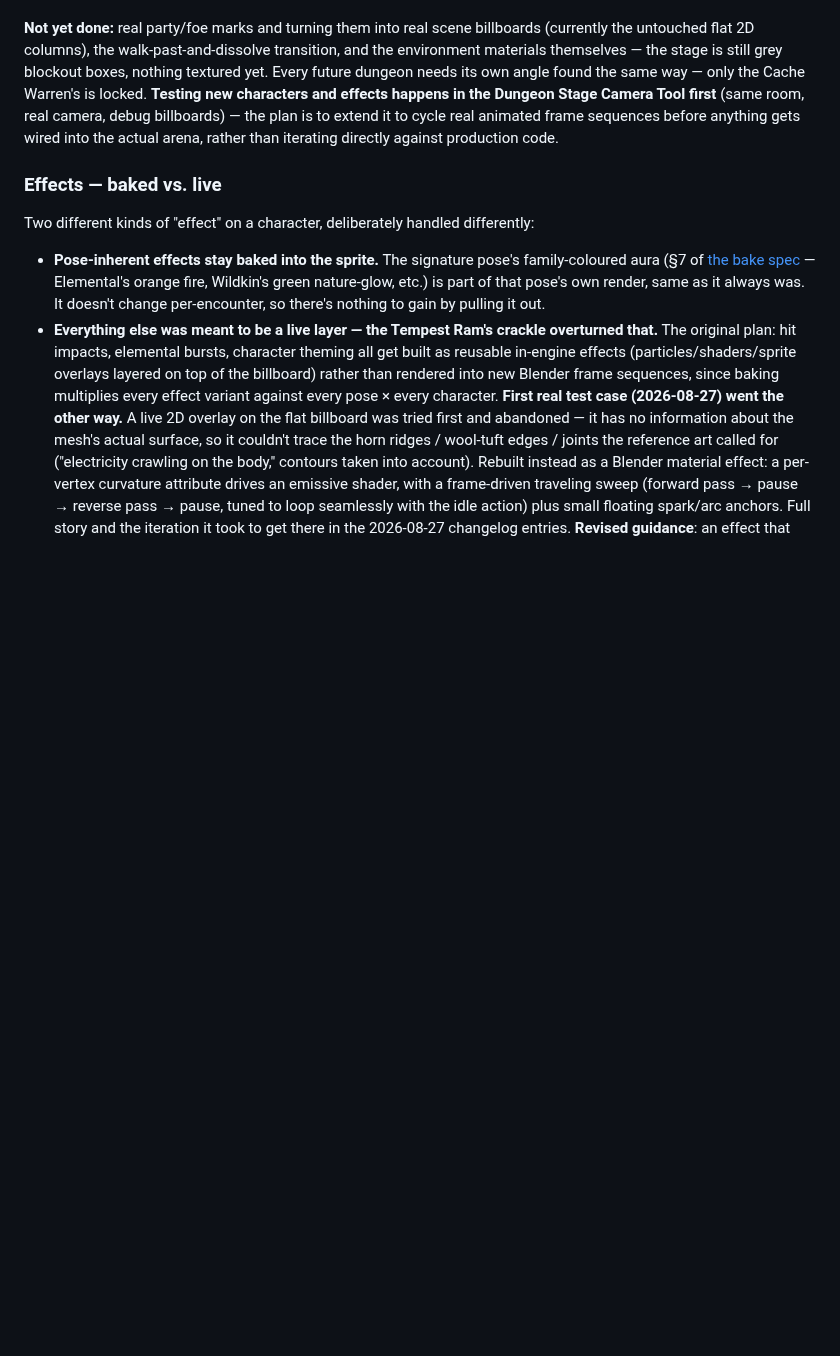
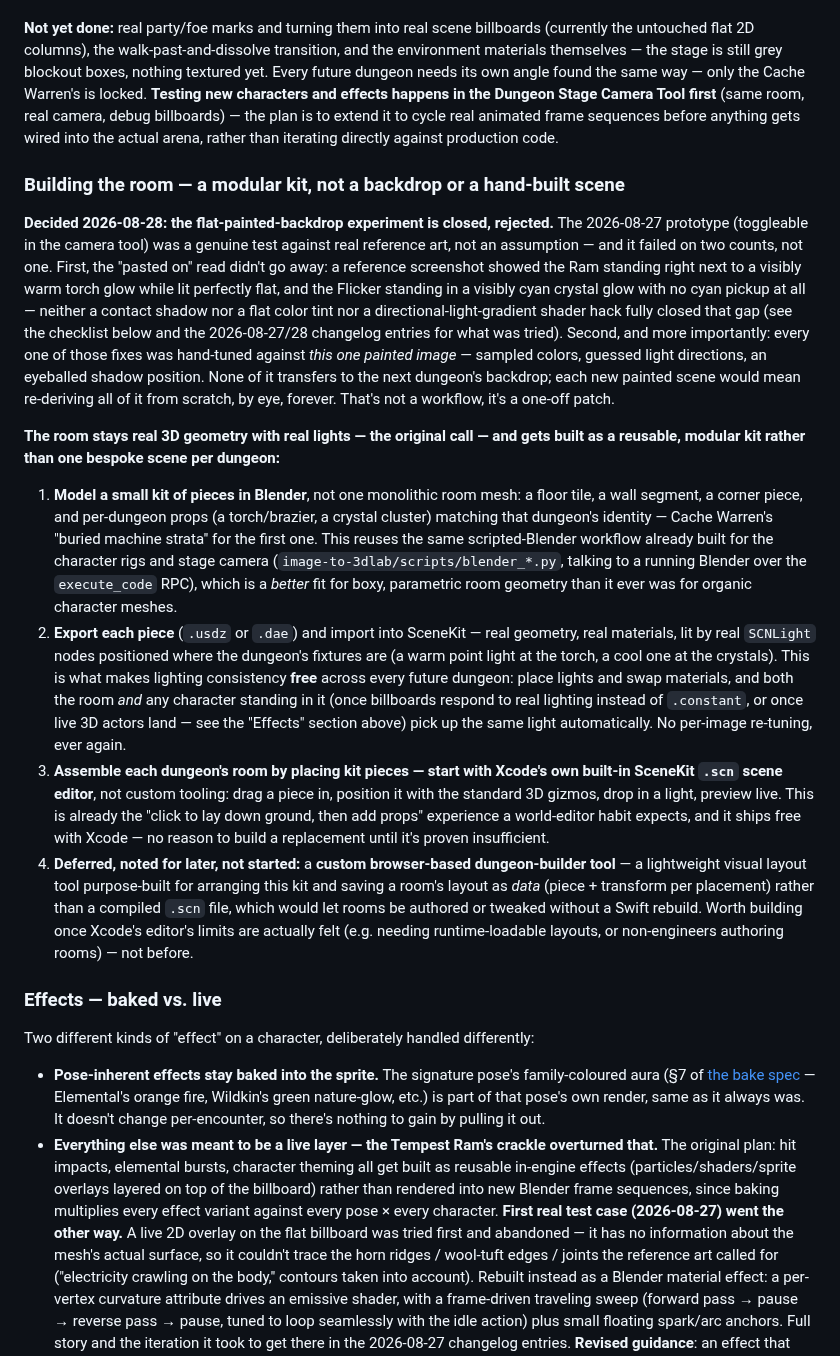
Before and after one commit to Bingeljell/worklings, a Markdown page: docs/design/dungeons.md, the part around one of its changes. Drawn GitHub-style; blank space fills up the shorter version.

```diff
--- a/docs/design/dungeons.md
+++ b/docs/design/dungeons.md
@@ -271,6 +271,52 @@ Stage Camera Tool first** (same room, real camera, debug billboards) — the pla
 extend it to cycle real animated frame sequences before anything gets wired into the
 actual arena, rather than iterating directly against production code.
 
+### Building the room — a modular kit, not a backdrop or a hand-built scene
+
+**Decided 2026-08-28: the flat-painted-backdrop experiment is closed, rejected.** The
+2026-08-27 prototype (toggleable in the camera tool) was a genuine test against real
+reference art, not an assumption — and it failed on two counts, not one. First, the
+"pasted on" read didn't go away: a reference screenshot showed the Ram standing right
+next to a visibly warm torch glow while lit perfectly flat, and the Flicker standing in a
+visibly cyan crystal glow with no cyan pickup at all — neither a contact shadow nor a
+flat color tint nor a directional-light-gradient shader hack fully closed that gap (see
+the checklist below and the 2026-08-27/28 changelog entries for what was tried). Second,
+and more importantly: every one of those fixes was hand-tuned against *this one painted
+image* — sampled colors, guessed light directions, an eyeballed shadow position. None of
+it transfers to the next dungeon's backdrop; each new painted scene would mean re-deriving
+all of it from scratch, by eye, forever. That's not a workflow, it's a one-off patch.
+
+**The room stays real 3D geometry with real lights — the original call — and gets built
+as a reusable, modular kit rather than one bespoke scene per dungeon:**
+
+1. **Model a small kit of pieces in Blender**, not one monolithic room mesh: a floor
+   tile, a wall segment, a corner piece, and per-dungeon props (a torch/brazier, a
+   crystal cluster) matching that dungeon's identity — Cache Warren's "buried machine
+   strata" for the first one. This reuses the same scripted-Blender workflow already
+   built for the character rigs and stage camera (`image-to-3dlab/scripts/blender_*.py`,
+   talking to a running Blender over the `execute_code` RPC), which is a *better* fit for
+   boxy, parametric room geometry than it ever was for organic character meshes.
+2. **Export each piece** (`.usdz` or `.dae`) and import into SceneKit — real geometry,
+   real materials, lit by real `SCNLight` nodes positioned where the dungeon's fixtures
+   are (a warm point light at the torch, a cool one at the crystals). This is what makes
+   lighting consistency **free** across every future dungeon: place lights and swap
+   materials, and both the room *and* any character standing in it (once billboards
+   respond to real lighting instead of `.constant`, or once live 3D actors land — see
+   the "Effects" section above) pick up the same light automatically. No per-image
+   re-tuning, ever again.
+3. **Assemble each dungeon's room by placing kit pieces — start with Xcode's own
+   built-in SceneKit `.scn` scene editor**, not custom tooling: drag a piece in,
+   position it with the standard 3D gizmos, drop in a light, preview live. This is
+   already the "click to lay down ground, then add props" experience a world-editor
+   habit expects, and it ships free with Xcode — no reason to build a replacement until
+   it's proven insufficient.
+4. **Deferred, noted for later, not started:** a **custom browser-based dungeon-builder
+   tool** — a lightweight visual layout tool purpose-built for arranging this kit and
+   saving a room's layout as *data* (piece + transform per placement) rather than a
+   compiled `.scn` file, which would let rooms be authored or tweaked without a Swift
+   rebuild. Worth building once Xcode's editor's limits are actually felt (e.g. needing
+   runtime-loadable layouts, or non-engineers authoring rooms) — not before.
+
 ### Effects — baked vs. live
 
 Two different kinds of "effect" on a character, deliberately handled differently:
```
Also changed, not shown: other parts of docs/design/dungeons.md (+8 -24 lines), docs/changelog.md (+2 -0 lines).
